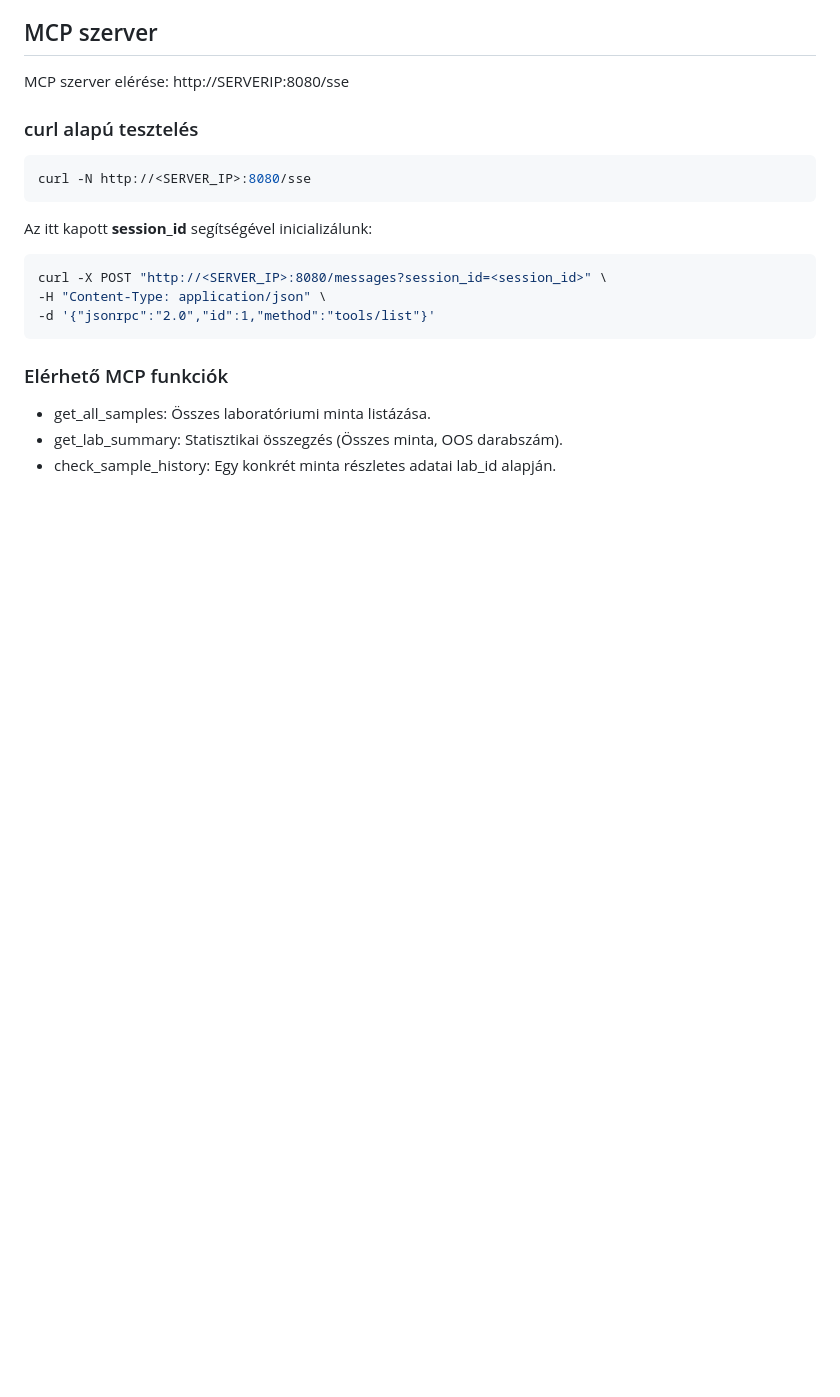
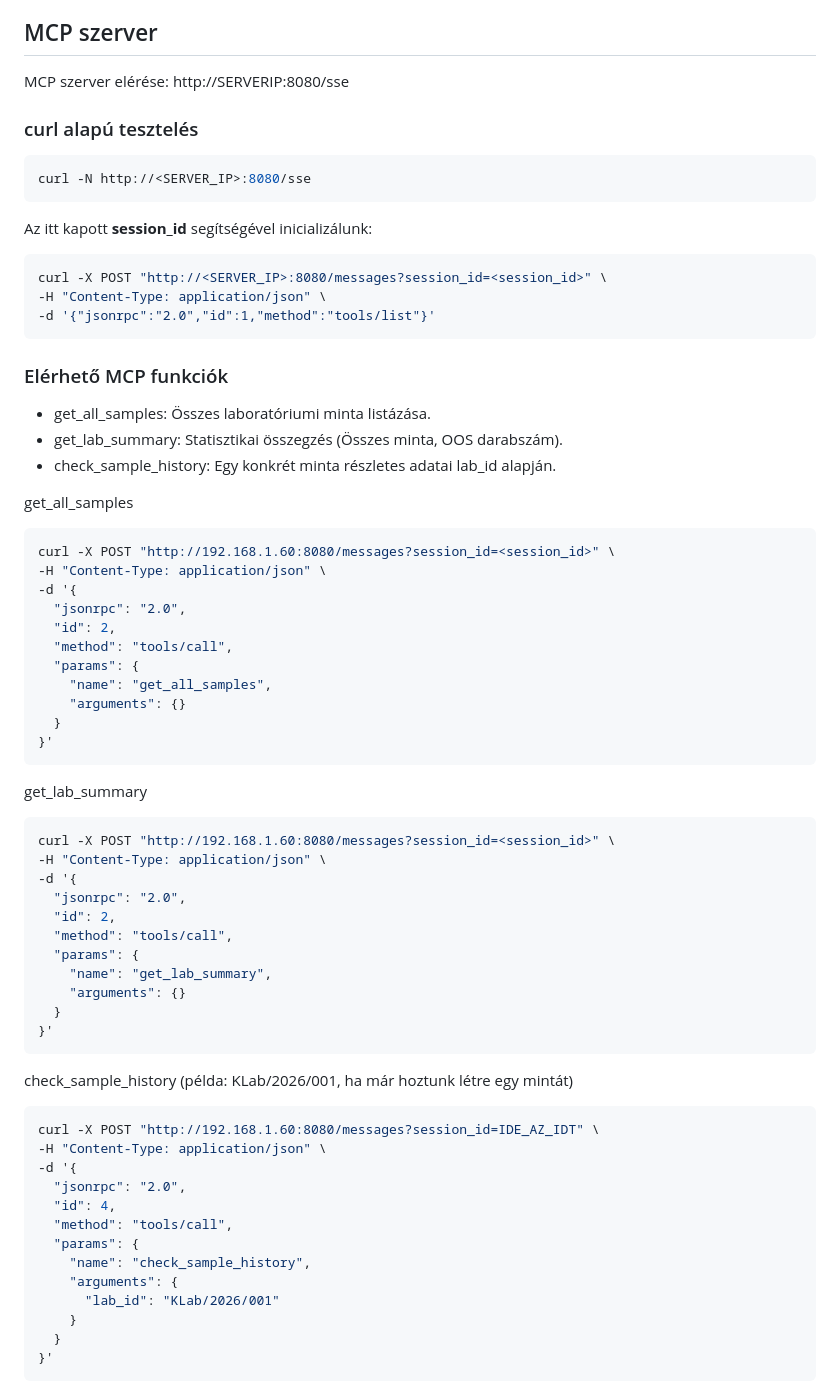
Before and after one commit to Laislo/gde-b-alkfet, a Markdown page: README.md, the part around one of its changes. Rendered like a GitHub page; blank space fills up the shorter version.

Commit message:
curl samples

````diff
--- a/README.md
+++ b/README.md
@@ -175,3 +170,50 @@ curl -X POST "http://<SERVER_IP>:8080/messages?session_id=<session_id>" \
 - get_all_samples: Összes laboratóriumi minta listázása.
 - get_lab_summary: Statisztikai összegzés (Összes minta, OOS darabszám).
 - check_sample_history: Egy konkrét minta részletes adatai lab_id alapján.
+
+get_all_samples
+```bash
+curl -X POST "http://192.168.1.60:8080/messages?session_id=<session_id>" \
+-H "Content-Type: application/json" \
+-d '{
+  "jsonrpc": "2.0",
+  "id": 2,
+  "method": "tools/call",
+  "params": {
+    "name": "get_all_samples",
+    "arguments": {}
+  }
+}'
+```
+
+get_lab_summary
+```bash
+curl -X POST "http://192.168.1.60:8080/messages?session_id=<session_id>" \
+-H "Content-Type: application/json" \
+-d '{
+  "jsonrpc": "2.0",
+  "id": 2,
+  "method": "tools/call",
+  "params": {
+    "name": "get_lab_summary",
+    "arguments": {}
+  }
+}'
+```
+
+check_sample_history (példa: KLab/2026/001, ha már hoztunk létre egy mintát)
+```bash
+curl -X POST "http://192.168.1.60:8080/messages?session_id=IDE_AZ_IDT" \
+-H "Content-Type: application/json" \
+-d '{
+  "jsonrpc": "2.0",
+  "id": 4,
+  "method": "tools/call",
+  "params": {
+    "name": "check_sample_history",
+    "arguments": {
+      "lab_id": "KLab/2026/001"
+    }
+  }
+}'
+```
````
Also changed, not shown: other parts of README.md (+5 -10 lines).
